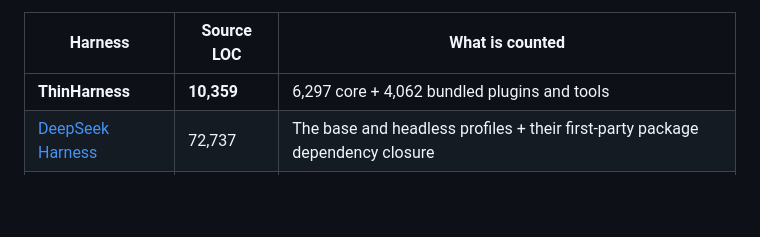
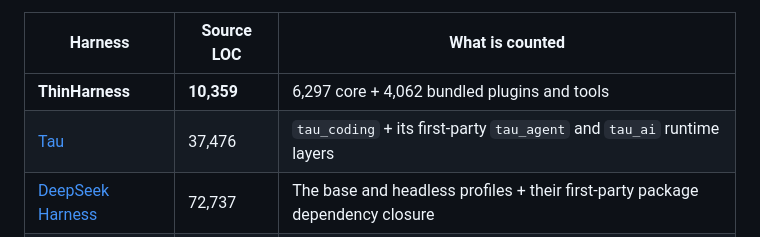
Before and after one commit to ryanbbrown/thinharness, a Markdown page: README.md, the part around the change. GitHub-like rendering; blank space fills up the shorter version.

Commit message:
Add Tau to LOC comparison

```diff
--- a/README.md
+++ b/README.md
@@ -95,6 +95,7 @@ These are source lines of code in the smallest first-party opinionated configura
 | Harness | Source LOC | What is counted |
 | --- | --- | --- |
 | **ThinHarness** | **10,359** | 6,297 core + 4,062 bundled plugins and tools |
+| [Tau](https://github.com/huggingface/tau) | 37,476 | `tau_coding` + its first-party `tau_agent` and `tau_ai` runtime layers |
 | [DeepSeek Harness](https://github.com/deepseek-ai/deepseek-harness) | 72,737 | The base and headless profiles + their first-party package dependency closure |
 | [Pydantic AI Coder](https://github.com/pydantic/pydantic-ai-harness) | 85,633 | Pydantic AI runtime + the Coder capability and everything it composes |
 | [Pi](https://github.com/earendil-works/pi) | 95,276 | `pi-coding-agent` + its first-party workspace dependency closure |
```
